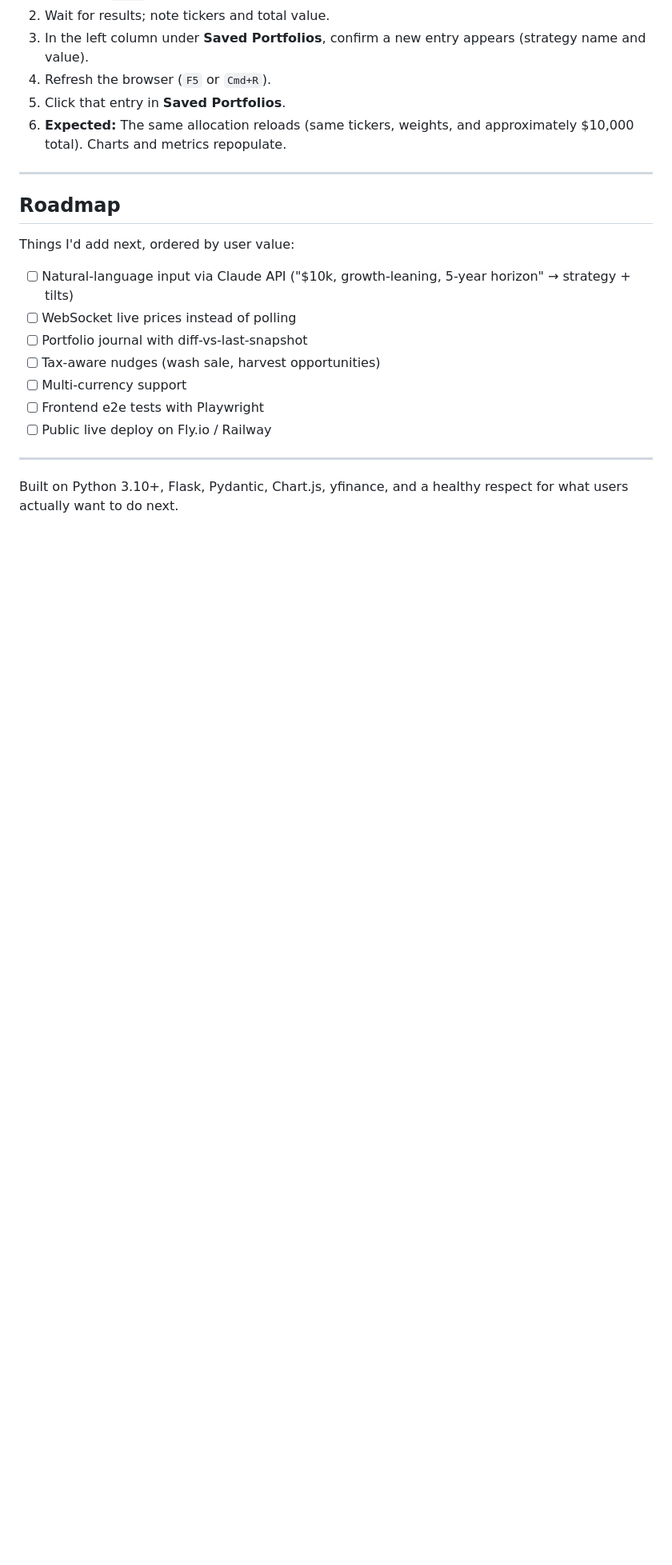
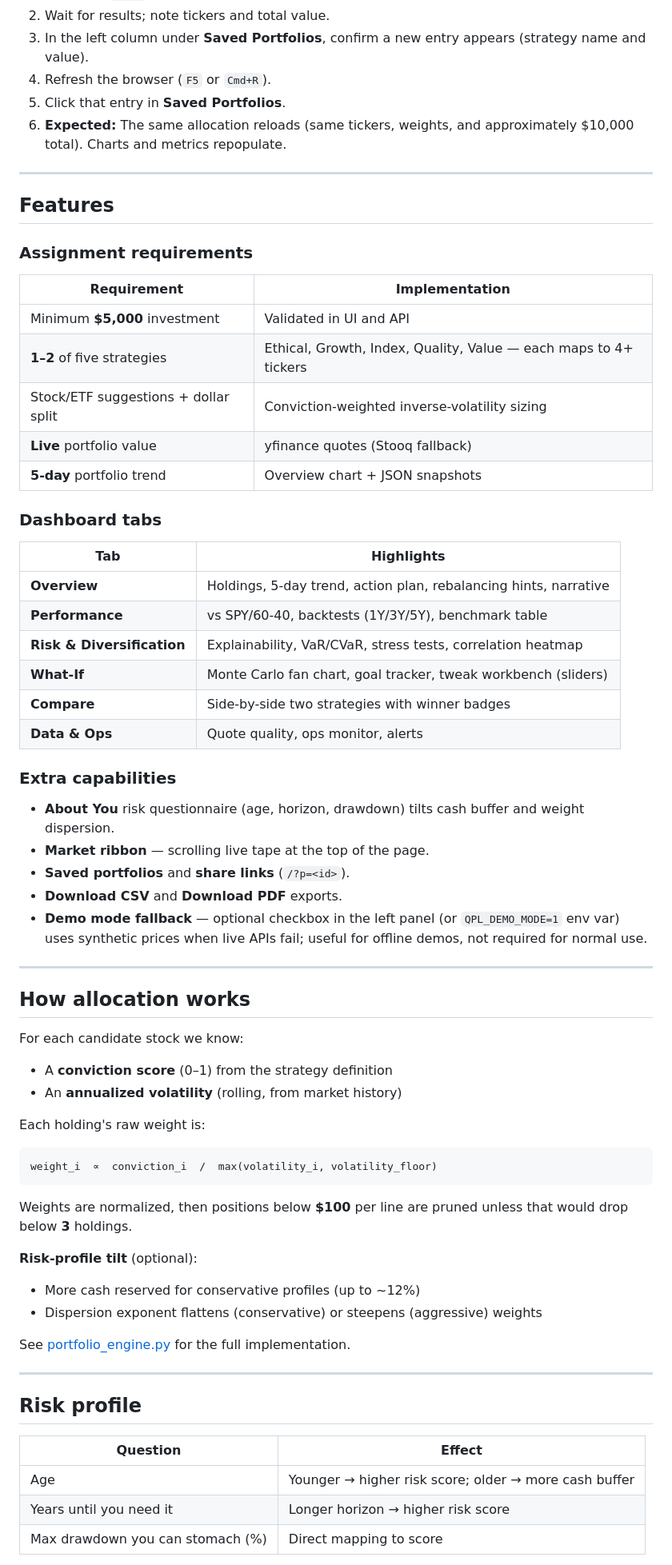
Before and after one commit to RRRG3/285-proj-, a Markdown page: README.md, the part around one of its changes. Shown at 80% size. Drawn GitHub-style; blank space fills up the shorter version.

````diff
--- a/README.md
+++ b/README.md
@@ -403,18 +165,68 @@ QPL_DEMO_MODE=1 python app.py
 
 ---
 
-## Roadmap
+## Features
 
-Things I'd add next, ordered by user value:
+### Assignment requirements
 
-- [ ] Natural-language input via Claude API ("$10k, growth-leaning, 5-year horizon" → strategy + tilts)
-- [ ] WebSocket live prices instead of polling
-- [ ] Portfolio journal with diff-vs-last-snapshot
-- [ ] Tax-aware nudges (wash sale, harvest opportunities)
-- [ ] Multi-currency support
-- [ ] Frontend e2e tests with Playwright
-- [ ] Public live deploy on Fly.io / Railway
+| Requirement | Implementation |
+|---|---|
+| Minimum **$5,000** investment | Validated in UI and API |
+| **1–2** of five strategies | Ethical, Growth, Index, Quality, Value — each maps to 4+ tickers |
+| Stock/ETF suggestions + dollar split | Conviction-weighted inverse-volatility sizing |
+| **Live** portfolio value | yfinance quotes (Stooq fallback) |
+| **5-day** portfolio trend | Overview chart + JSON snapshots |
+
+### Dashboard tabs
+
+| Tab | Highlights |
+|---|---|
+| **Overview** | Holdings, 5-day trend, action plan, rebalancing hints, narrative |
+| **Performance** | vs SPY/60-40, backtests (1Y/3Y/5Y), benchmark table |
+| **Risk & Diversification** | Explainability, VaR/CVaR, stress tests, correlation heatmap |
+| **What-If** | Monte Carlo fan chart, goal tracker, tweak workbench (sliders) |
+| **Compare** | Side-by-side two strategies with winner badges |
+| **Data & Ops** | Quote quality, ops monitor, alerts |
+
+### Extra capabilities
+
+- **About You** risk questionnaire (age, horizon, drawdown) tilts cash buffer and weight dispersion.
+- **Market ribbon** — scrolling live tape at the top of the page.
+- **Saved portfolios** and **share links** (`/?p=<id>`).
+- **Download CSV** and **Download PDF** exports.
+- **Demo mode fallback** — optional checkbox in the left panel (or `QPL_DEMO_MODE=1` env var) uses synthetic prices when live APIs fail; useful for offline demos, not required for normal use.
 
 ---
 
-Built on Python 3.10+, Flask, Pydantic, Chart.js, yfinance, and a healthy respect for what users actually want to do next.
+## How allocation works
+
+For each candidate stock we know:
+
+- A **conviction score** (0–1) from the strategy definition
+- An **annualized volatility** (rolling, from market history)
+
+Each holding's raw weight is:
+
+```
+weight_i  ∝  conviction_i  /  max(volatility_i, volatility_floor)
+```
+
+Weights are normalized, then positions below **$100** per line are pruned unless that would drop below **3** holdings.
+
+**Risk-profile tilt** (optional):
+
+- More cash reserved for conservative profiles (up to ~12%)
+- Dispersion exponent flattens (conservative) or steepens (aggressive) weights
+
+See [portfolio_engine.py](portfolio_engine.py) for the full implementation.
+
+---
+
+## Risk profile
+
+| Question | Effect |
+|---|---|
+| Age | Younger → higher risk score; older → more cash buffer |
+| Years until you need it | Longer horizon → higher risk score |
+| Max drawdown you can stomach (%) | Direct mapping to score |
+
````
Also changed, not shown: other parts of README.md (+163 -279 lines).
